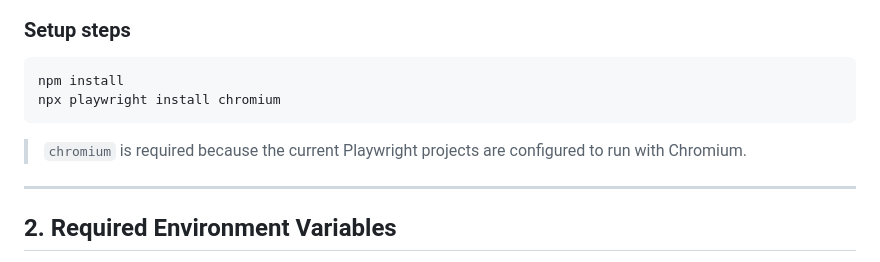
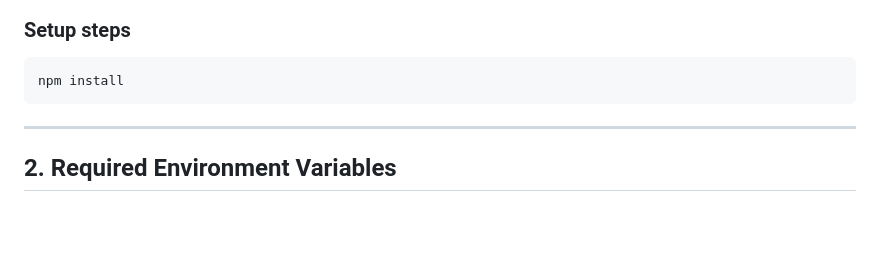
Before and after one commit to QuocHoang94/QE_Automation_API, a Markdown page: README.md, the part around the change. Rendered like a GitHub page; blank space fills up the shorter version.

Commit message:
code automation test

````diff
--- a/README.md
+++ b/README.md
@@ -27,10 +27,7 @@ The current test coverage focuses on:
 
 ```bash
 npm install
-npx playwright install chromium
 ```
-
-> `chromium` is required because the current Playwright projects are configured to run with Chromium.
 
 ---
 
````
